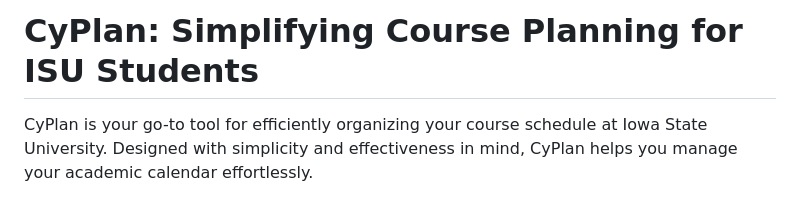
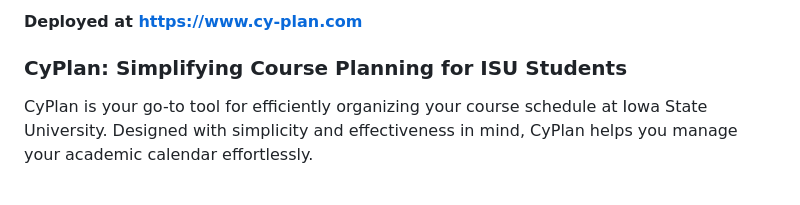
Before and after one commit to lukepattersn/CyPlan, a Markdown page: README.md, the part around the change. GitHub-like rendering.

```diff
--- a/README.md
+++ b/README.md
@@ -1,4 +1,5 @@
-# CyPlan: Simplifying Course Planning for ISU Students
+#### Deployed at https://www.cy-plan.com
+### CyPlan: Simplifying Course Planning for ISU Students
 
 CyPlan is your go-to tool for efficiently organizing your course schedule at Iowa State University. Designed with simplicity and effectiveness in mind, CyPlan helps you manage your academic calendar effortlessly.
 
```
